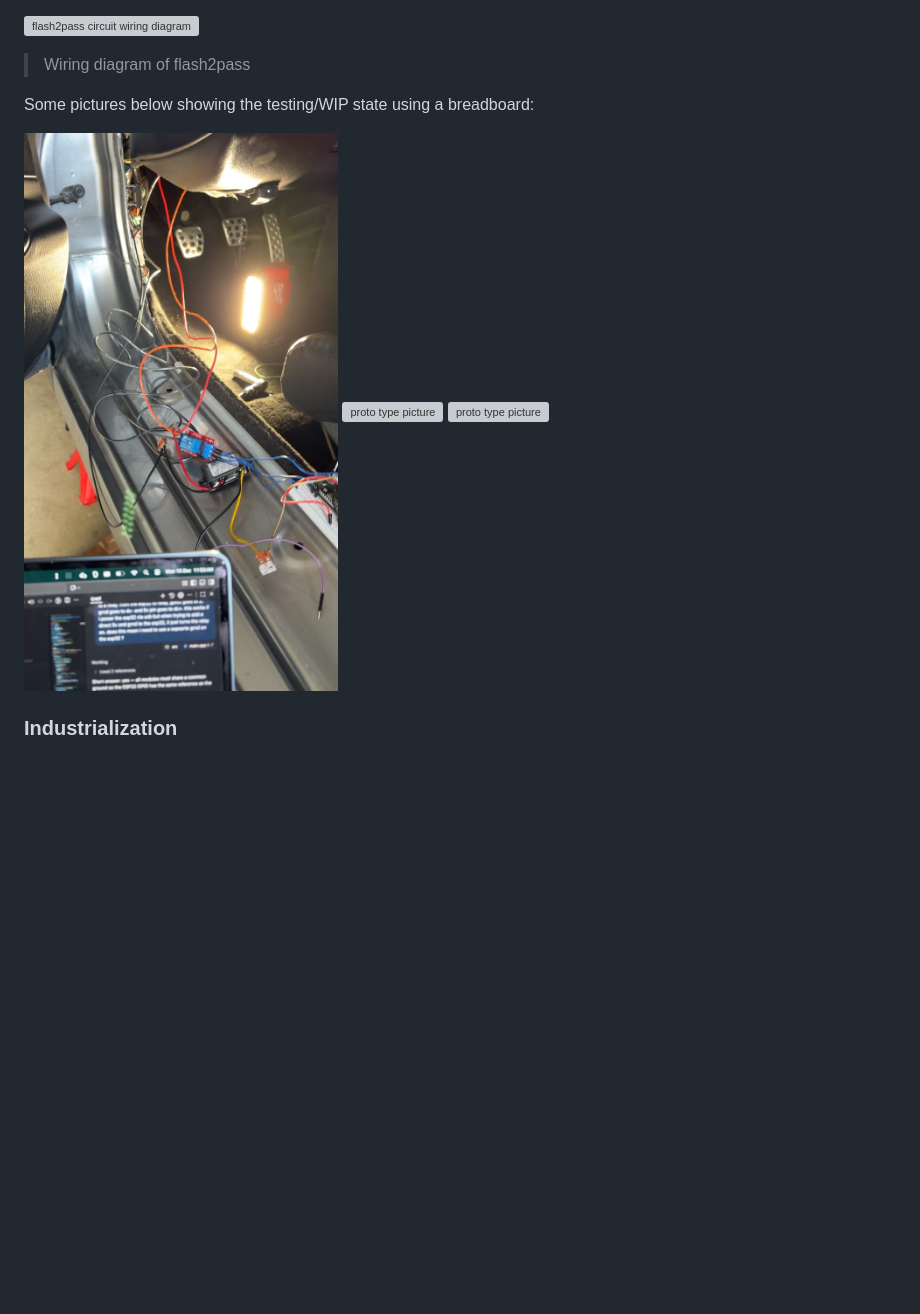
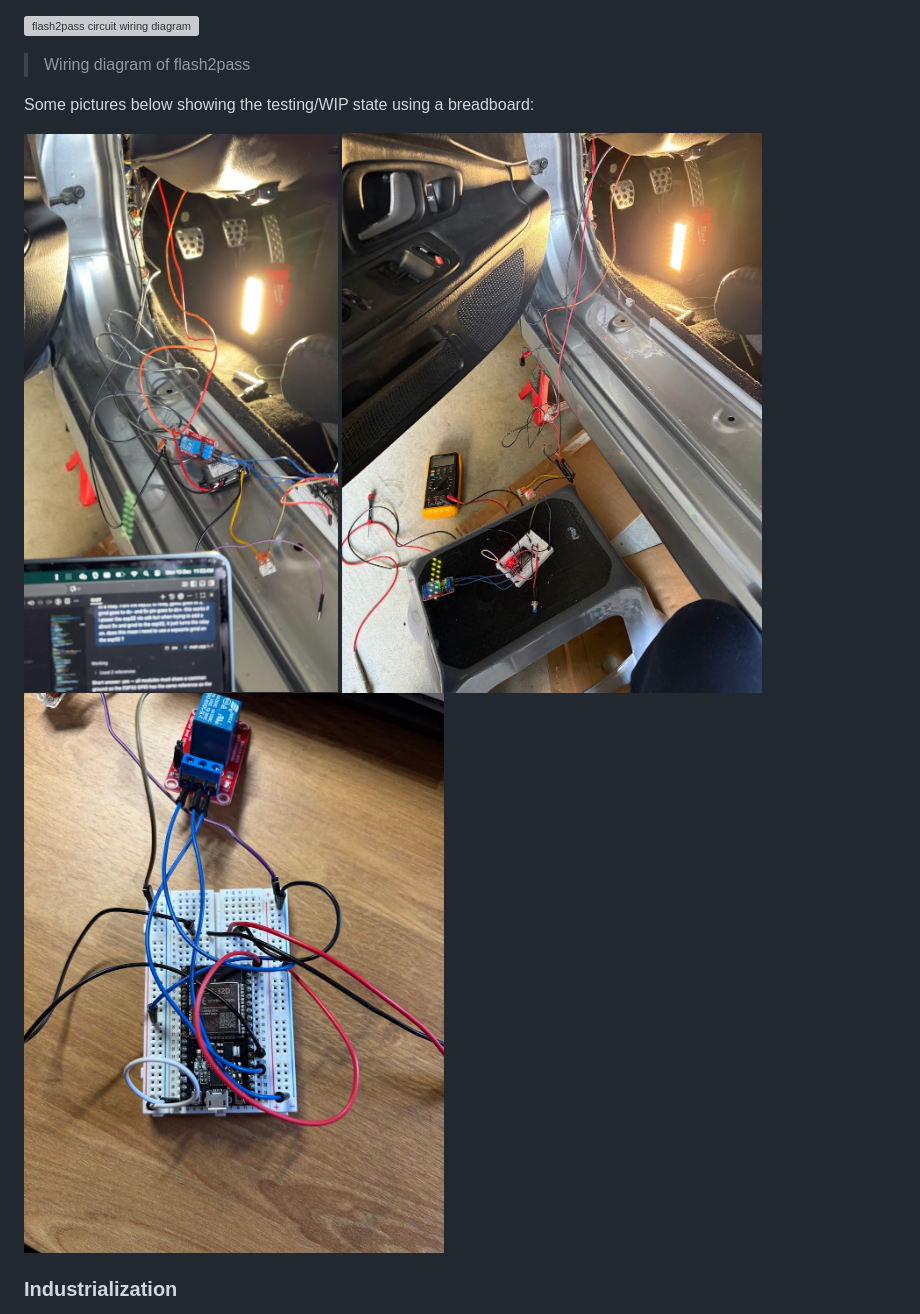
Before and after one commit to Team-Spiral-Racing/flash2pass, a Markdown page: docs/README.md, the part around the change printed below. Drawn GitHub-style; blank space fills up the shorter version; grey boxes are pictures that could not be loaded.

```diff
--- a/docs/README.md
+++ b/docs/README.md
@@ -59,8 +59,8 @@ Now all we have to do is make this open and close really quickly at the press of
 Some pictures below showing the testing/WIP state using a breadboard:
 
 ![proto type picture](/assets/wip1.JPG)
-![proto type picture](/assets/wip2.JPG)
-![proto type picture](/assets/wip3.JPG)
+![proto type picture](/assets/wip2.jpg)
+![proto type picture](/assets/wip3.jpg)
 
 
 ### Industrialization
```
Also changed, not shown: other parts of docs/README.md (+3 -1 lines).
